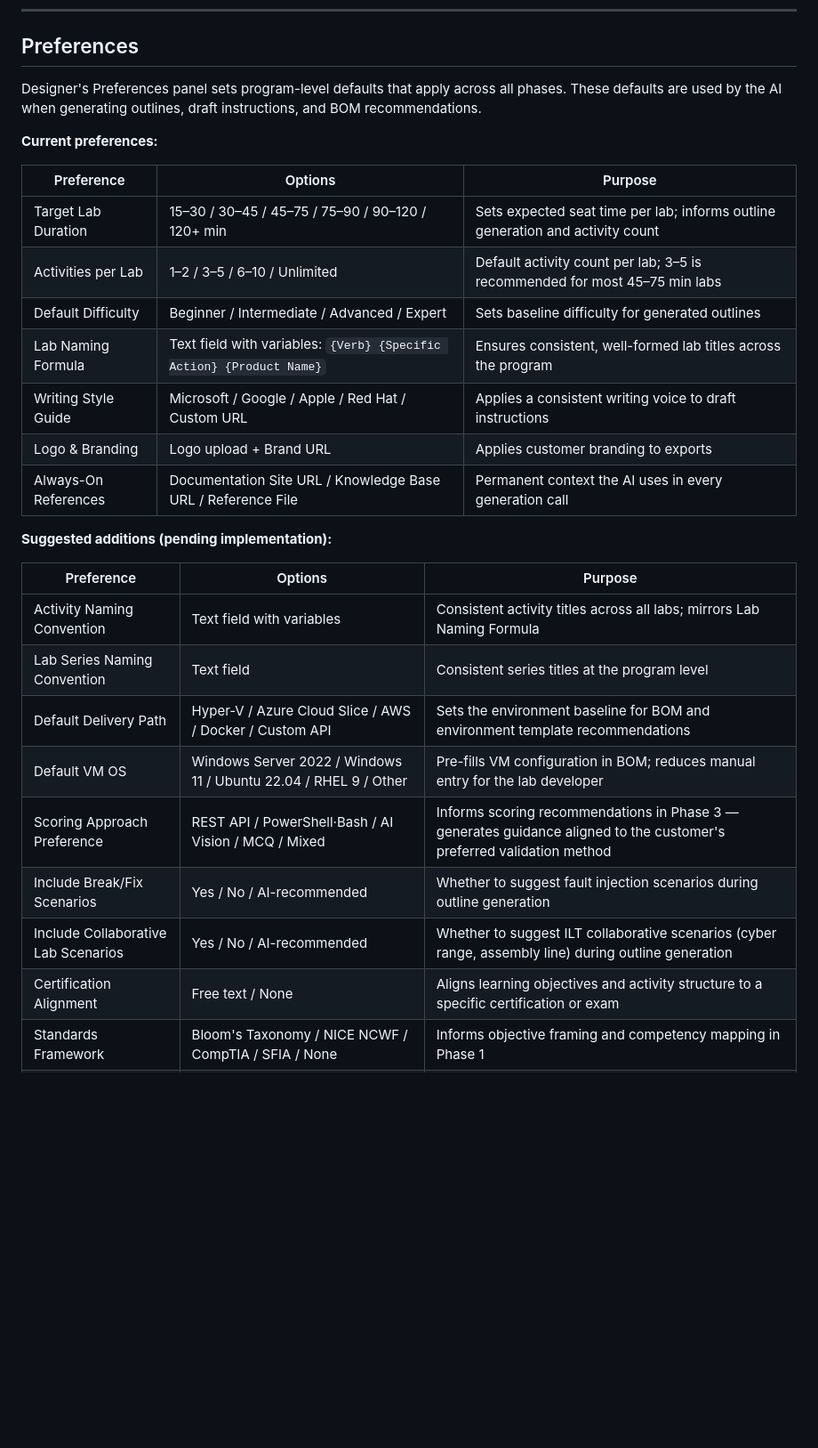
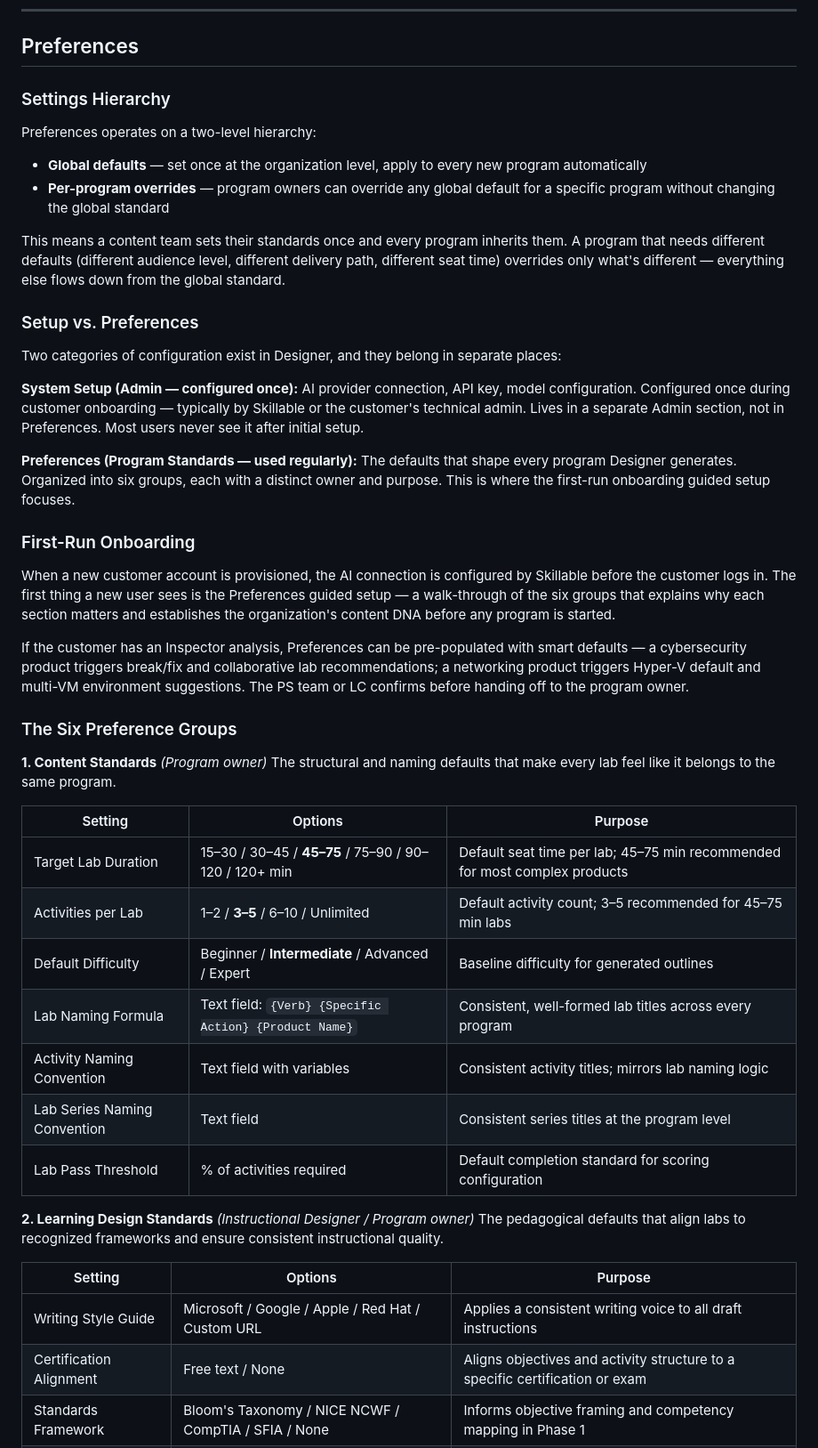
Before and after one commit to fgartland4/skillable-intelligence, a Markdown page: docs/designer.md, the part around one of its changes. Shown at 89% size. Drawn GitHub-style; blank space fills up the shorter version.

Commit message:
Redesign Preferences section: six groups, hierarchy, onboarding, Setup vs Preferences split
- Global defaults with per-program override hierarchy
- Separates System Setup (Admin, once) from Preferences (program standards, regular)
- First-run onboarding guided setup concept with Inspector seeding
- Six groups: Content Standards, Learning Design, Scenario Types, Environment, Brand, References
- Recommended defaults bolded for each setting

Co-Authored-By: Claude Sonnet 4.6 <noreply@anthropic.com>

```diff
--- a/docs/designer.md
+++ b/docs/designer.md
@@ -151,30 +151,51 @@ Designer builds entirely for the confirmed delivery path. If Hyper-V is recommen
 
 ## Preferences
 
-Designer's Preferences panel sets program-level defaults that apply across all phases. These defaults are used by the AI when generating outlines, draft instructions, and BOM recommendations.
+### Settings Hierarchy
 
-**Current preferences:**
+Preferences operates on a two-level hierarchy:
 
-| Preference | Options | Purpose |
+- **Global defaults** — set once at the organization level, apply to every new program automatically
+- **Per-program overrides** — program owners can override any global default for a specific program without changing the global standard
+
+This means a content team sets their standards once and every program inherits them. A program that needs different defaults (different audience level, different delivery path, different seat time) overrides only what's different — everything else flows down from the global standard.
+
+### Setup vs. Preferences
+
+Two categories of configuration exist in Designer, and they belong in separate places:
+
+**System Setup (Admin — configured once):**
+AI provider connection, API key, model configuration. Configured once during customer onboarding — typically by Skillable or the customer's technical admin. Lives in a separate Admin section, not in Preferences. Most users never see it after initial setup.
+
+**Preferences (Program Standards — used regularly):**
+The defaults that shape every program Designer generates. Organized into six groups, each with a distinct owner and purpose. This is where the first-run onboarding guided setup focuses.
+
+### First-Run Onboarding
+
+When a new customer account is provisioned, the AI connection is configured by Skillable before the customer logs in. The first thing a new user sees is the Preferences guided setup — a walk-through of the six groups that explains why each section matters and establishes the organization's content DNA before any program is started.
+
+If the customer has an Inspector analysis, Preferences can be pre-populated with smart defaults — a cybersecurity product triggers break/fix and collaborative lab recommendations; a networking product triggers Hyper-V default and multi-VM environment suggestions. The PS team or LC confirms before handing off to the program owner.
+
+### The Six Preference Groups
+
+**1. Content Standards** *(Program owner)*
+The structural and naming defaults that make every lab feel like it belongs to the same program.
+
+| Setting | Options | Purpose |
 |---|---|---|
-| Target Lab Duration | 15–30 / 30–45 / 45–75 / 75–90 / 90–120 / 120+ min | Sets expected seat time per lab; informs outline generation and activity count |
-| Activities per Lab | 1–2 / 3–5 / 6–10 / Unlimited | Default activity count per lab; 3–5 is recommended for most 45–75 min labs |
-| Default Difficulty | Beginner / Intermediate / Advanced / Expert | Sets baseline difficulty for generated outlines |
-| Lab Naming Formula | Text field with variables: `{Verb} {Specific Action} {Product Name}` | Ensures consistent, well-formed lab titles across the program |
-| Writing Style Guide | Microsoft / Google / Apple / Red Hat / Custom URL | Applies a consistent writing voice to draft instructions |
-| Logo & Branding | Logo upload + Brand URL | Applies customer branding to exports |
-| Always-On References | Documentation Site URL / Knowledge Base URL / Reference File | Permanent context the AI uses in every generation call |
+| Target Lab Duration | 15–30 / 30–45 / **45–75** / 75–90 / 90–120 / 120+ min | Default seat time per lab; 45–75 min recommended for most complex products |
+| Activities per Lab | 1–2 / **3–5** / 6–10 / Unlimited | Default activity count; 3–5 recommended for 45–75 min labs |
+| Default Difficulty | Beginner / **Intermediate** / Advanced / Expert | Baseline difficulty for generated outlines |
+| Lab Naming Formula | Text field: `{Verb} {Specific Action} {Product Name}` | Consistent, well-formed lab titles across every program |
+| Activity Naming Convention | Text field with variables | Consistent activity titles; mirrors lab naming logic |
+| Lab Series Naming Convention | Text field | Consistent series titles at the program level |
+| Lab Pass Threshold | % of activities required | Default completion standard for scoring configuration |
 
-**Suggested additions (pending implementation):**
+**2. Learning Design Standards** *(Instructional Designer / Program owner)*
+The pedagogical defaults that align labs to recognized frameworks and ensure consistent instructional quality.
 
-| Preference | Options | Purpose |
+| Setting | Options | Purpose |
 |---|---|---|
-| Activity Naming Convention | Text field with variables | Consistent activity titles across all labs; mirrors Lab Naming Formula |
-| Lab Series Naming Convention | Text field | Consistent series titles at the program level |
-| Default Delivery Path | Hyper-V / Azure Cloud Slice / AWS / Docker / Custom API | Sets the environment baseline for BOM and environment template recommendations |
-| Default VM OS | Windows Server 2022 / Windows 11 / Ubuntu 22.04 / RHEL 9 / Other | Pre-fills VM configuration in BOM; reduces manual entry for the lab developer |
-| Scoring Approach Preference | REST API / PowerShell·Bash / AI Vision / MCQ / Mixed | Informs scoring recommendations in Phase 3 — generates guidance aligned to the customer's preferred validation method |
-| Include Break/Fix Scenarios | Yes / No / AI-recommended | Whether to suggest fault injection scenarios during outline generation |
-| Include Collaborative Lab Scenarios | Yes / No / AI-recommended | Whether to suggest ILT collaborative scenarios (cyber range, assembly line) during outline generation |
-| Certification Alignment | Free text / None | Aligns learning objectives and activity structure to a specific certification or exam |
+| Writing Style Guide | Microsoft / Google / Apple / Red Hat / Custom URL | Applies a consistent writing voice to all draft instructions |
+| Certification Alignment | Free text / None | Aligns objectives and activity structure to a specific certification or exam |
 | Standards Framework | Bloom's Taxonomy / NICE NCWF / CompTIA / SFIA / None | Informs objective framing and competency mapping in Phase 1 |
```
Also changed, not shown: other parts of docs/designer.md (+39 -4 lines).
